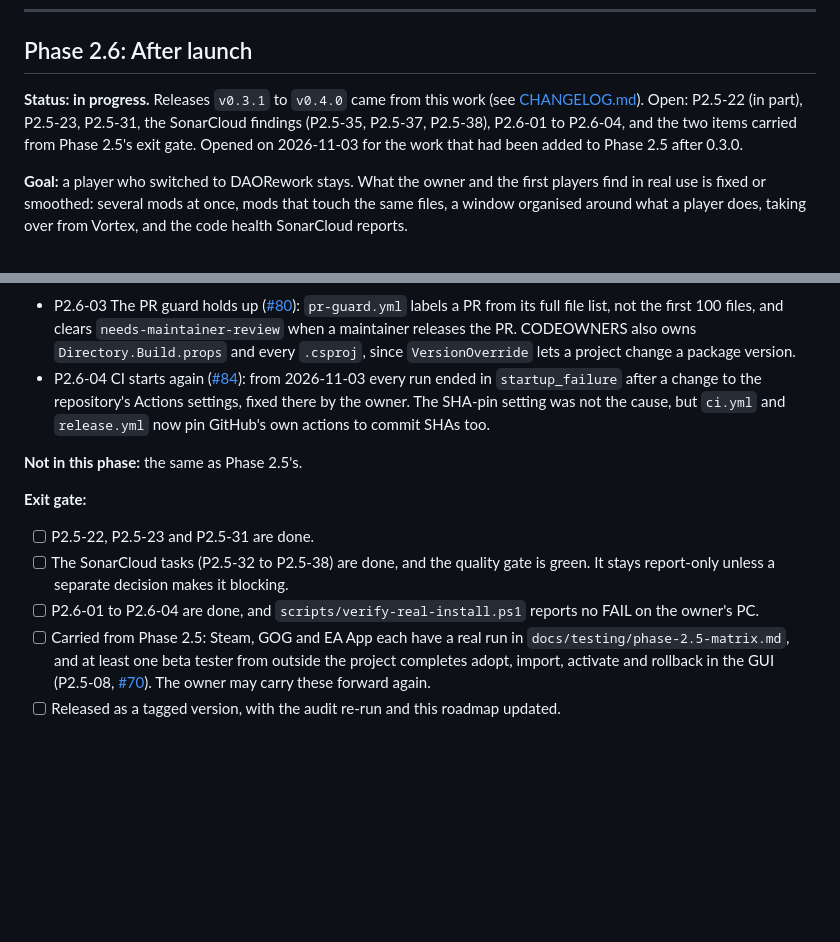
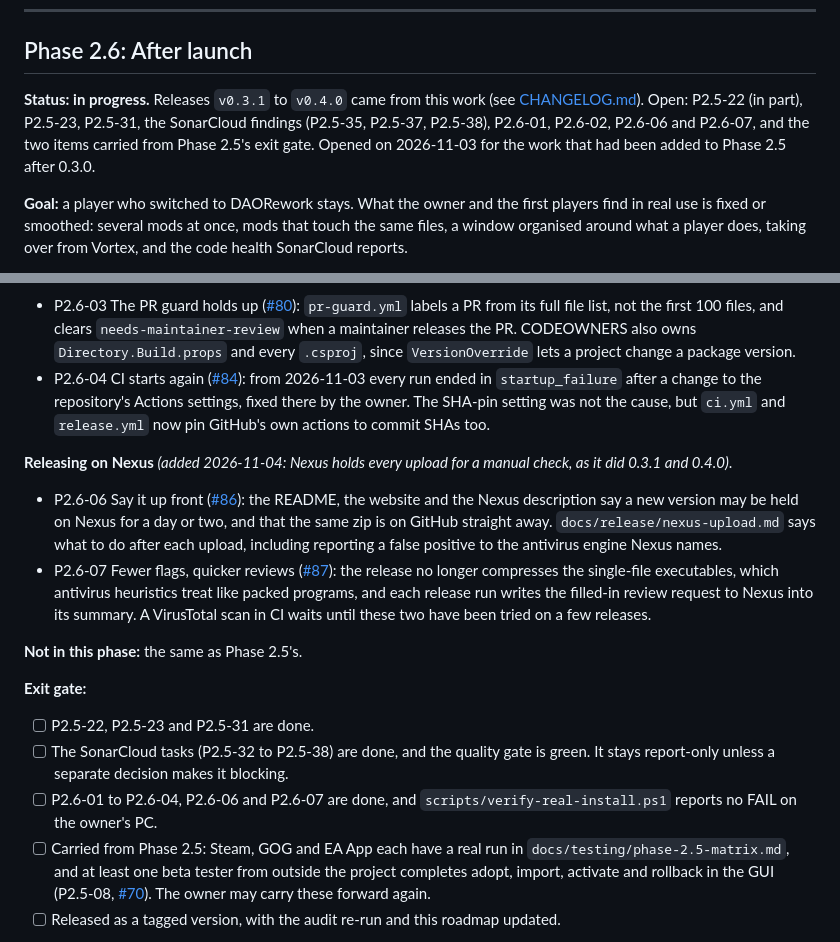
Before and after one commit to arastella625/DAORework, a Markdown page: docs/ROADMAP.md, 2 parts joined by grey strips. Rendered like a GitHub page; blank space fills up the shorter version.

Commit message:
docs(roadmap): add P2.6-06 and P2.6-07, releasing on Nexus (#88)
Claude-Session: https://claude.ai/code/session_016aYuXRnKnBtvAgTnndAM9y

Co-authored-by: Claude <noreply@anthropic.com>

```diff
--- a/docs/ROADMAP.md
+++ b/docs/ROADMAP.md
@@ -232,9 +232,9 @@ platform item was carried into Phase 2.*
 ## Phase 2.6: After launch
 
 **Status: in progress.** Releases `v0.3.1` to `v0.4.0` came from this work (see [CHANGELOG.md](../CHANGELOG.md)). Open:
-P2.5-22 (in part), P2.5-23, P2.5-31, the SonarCloud findings (P2.5-35, P2.5-37, P2.5-38), P2.6-01 to
-P2.6-04, and the two items carried from Phase 2.5's exit gate. Opened on 2026-11-03 for the work that had been added to
-Phase 2.5 after 0.3.0.
+P2.5-22 (in part), P2.5-23, P2.5-31, the SonarCloud findings (P2.5-35, P2.5-37, P2.5-38), P2.6-01, P2.6-02,
+P2.6-06 and P2.6-07, and the two items carried from Phase 2.5's exit gate. Opened on 2026-11-03 for the work that had
+been added to Phase 2.5 after 0.3.0.
 
 **Goal:** a player who switched to DAORework stays. What the owner and the first players find in real use is fixed
 or smoothed: several mods at once, mods that touch the same files, a window organised around what a player does,
@@ -407,13 +407,25 @@ decision.
   ended in `startup_failure` after a change to the repository's Actions settings, fixed there by the owner. The
   SHA-pin setting was not the cause, but `ci.yml` and `release.yml` now pin GitHub's own actions to commit SHAs too.
 
+**Releasing on Nexus** *(added 2026-11-04: Nexus holds every upload for a manual check, as it did 0.3.1 and 0.4.0)*.
+
+- P2.6-06 Say it up front ([#86](https://github.com/arastella625/DAORework/issues/86)): the README, the website and
+  the Nexus description say a new version may be held on Nexus for a day or two, and that the same zip is on GitHub
+  straight away. `docs/release/nexus-upload.md` says what to do after each upload, including reporting a false
+  positive to the antivirus engine Nexus names.
+- P2.6-07 Fewer flags, quicker reviews ([#87](https://github.com/arastella625/DAORework/issues/87)): the release no
+  longer compresses the single-file executables, which antivirus heuristics treat like packed programs, and each
+  release run writes the filled-in review request to Nexus into its summary. A VirusTotal scan in CI waits until
+  these two have been tried on a few releases.
+
 **Not in this phase:** the same as Phase 2.5's.
 
 **Exit gate:**
 - [ ] P2.5-22, P2.5-23 and P2.5-31 are done.
 - [ ] The SonarCloud tasks (P2.5-32 to P2.5-38) are done, and the quality gate is green. It stays report-only
   unless a separate decision makes it blocking.
-- [ ] P2.6-01 to P2.6-04 are done, and `scripts/verify-real-install.ps1` reports no FAIL on the owner's PC.
+- [ ] P2.6-01 to P2.6-04, P2.6-06 and P2.6-07 are done, and `scripts/verify-real-install.ps1` reports no FAIL on
+  the owner's PC.
 - [ ] Carried from Phase 2.5: Steam, GOG and EA App each have a real run in `docs/testing/phase-2.5-matrix.md`, and
   at least one beta tester from outside the project completes adopt, import, activate and rollback in the GUI
   (P2.5-08, [#70](https://github.com/arastella625/DAORework/issues/70)). The owner may carry these forward again.
```
